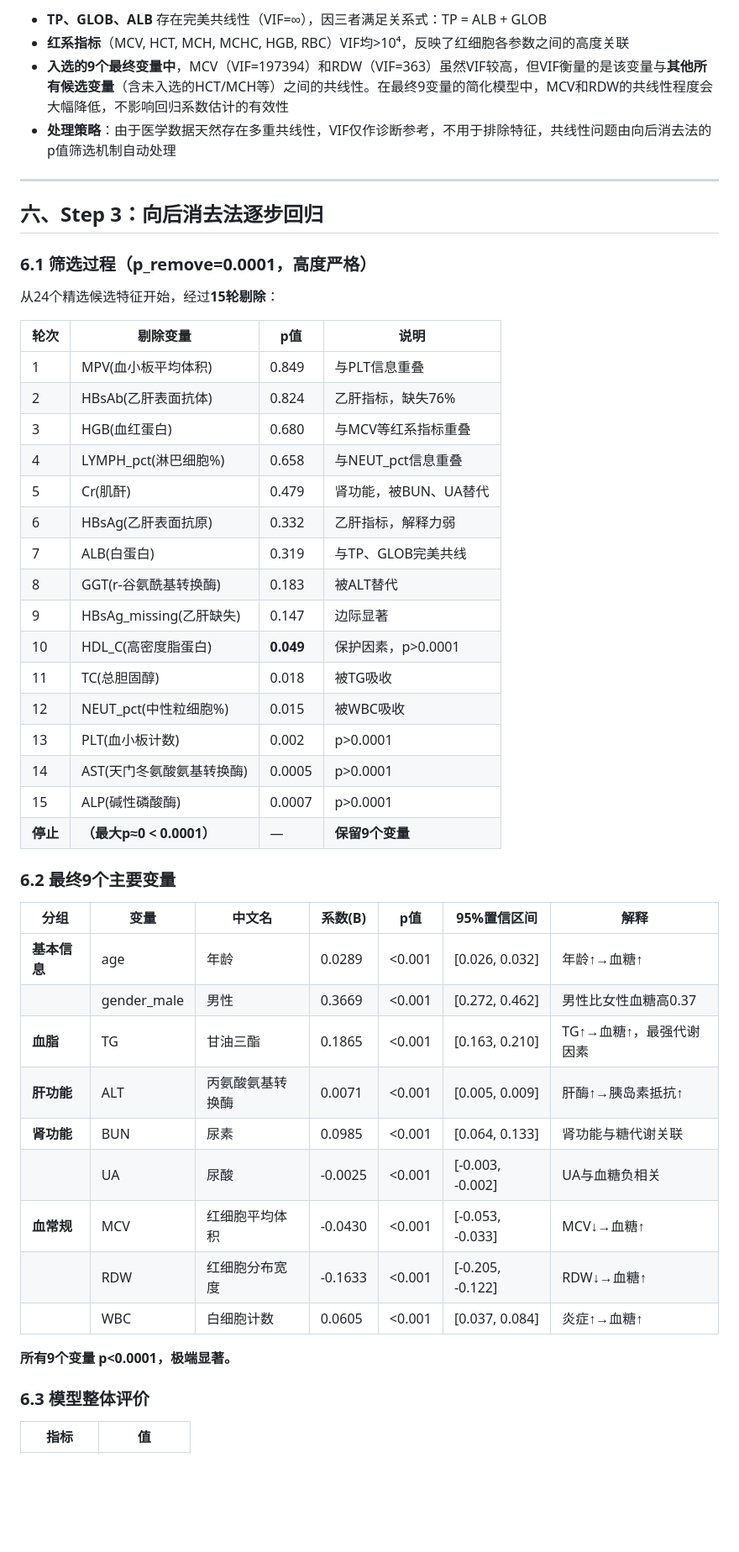
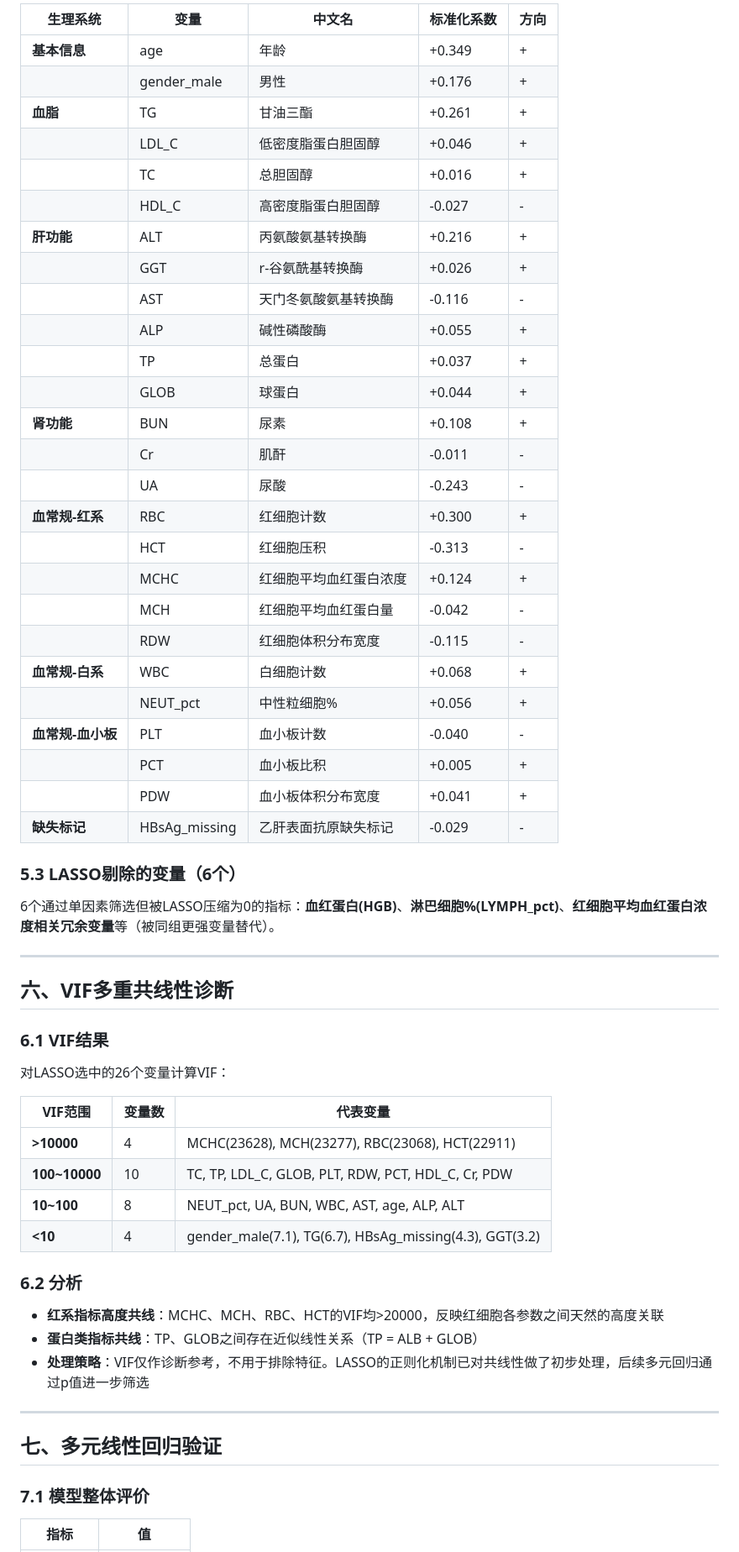
Before and after one commit to morozov130300/2026ModelingTraining, a Markdown page: output/问题1_答案与分析报告.md, the part around one of its changes. Shown at 84% size. Drawn GitHub-style; blank space fills up the shorter version.

```diff
--- a/output/问题1_答案与分析报告.md
+++ b/output/问题1_答案与分析报告.md
@@ -103,53 +113,63 @@ Step 3: 向后消去法逐步回归（p_remove=0.0001，高度严格）
 
-- **TP、GLOB、ALB** 存在完美共线性（VIF=∞），因三者满足关系式：TP = ALB + GLOB
-- **红系指标**（MCV, HCT, MCH, MCHC, HGB, RBC）VIF均>10⁴，反映了红细胞各参数之间的高度关联
-- **入选的9个最终变量中**，MCV（VIF=197394）和RDW（VIF=363）虽然VIF较高，但VIF衡量的是该变量与**其他所有候选变量**（含未入选的HCT/MCH等）之间的共线性。在最终9变量的简化模型中，MCV和RDW的共线性程度会大幅降低，不影响回归系数估计的有效性
-- **处理策略**：由于医学数据天然存在多重共线性，VIF仅作诊断参考，不用于排除特征，共线性问题由向后消去法的p值筛选机制自动处理
+| 生理系统 | 变量 | 中文名 | 标准化系数 | 方向 |
+|---------|------|--------|-----------|------|
+| **基本信息** | age | 年龄 | +0.349 | + |
+| | gender_male | 男性 | +0.176 | + |
+| **血脂** | TG | 甘油三酯 | +0.261 | + |
+| | LDL_C | 低密度脂蛋白胆固醇 | +0.046 | + |
+| | TC | 总胆固醇 | +0.016 | + |
+| | HDL_C | 高密度脂蛋白胆固醇 | -0.027 | - |
+| **肝功能** | ALT | 丙氨酸氨基转换酶 | +0.216 | + |
+| | GGT | r-谷氨酰基转换酶 | +0.026 | + |
+| | AST | 天门冬氨酸氨基转换酶 | -0.116 | - |
+| | ALP | 碱性磷酸酶 | +0.055 | + |
+| | TP | 总蛋白 | +0.037 | + |
+| | GLOB | 球蛋白 | +0.044 | + |
+| **肾功能** | BUN | 尿素 | +0.108 | + |
+| | Cr | 肌酐 | -0.011 | - |
+| | UA | 尿酸 | -0.243 | - |
+| **血常规-红系** | RBC | 红细胞计数 | +0.300 | + |
+| | HCT | 红细胞压积 | -0.313 | - |
+| | MCHC | 红细胞平均血红蛋白浓度 | +0.124 | + |
+| | MCH | 红细胞平均血红蛋白量 | -0.042 | - |
+| | RDW | 红细胞体积分布宽度 | -0.115 | - |
+| **血常规-白系** | WBC | 白细胞计数 | +0.068 | + |
+| | NEUT_pct | 中性粒细胞% | +0.056 | + |
+| **血常规-血小板** | PLT | 血小板计数 | -0.040 | - |
+| | PCT | 血小板比积 | +0.005 | + |
+| | PDW | 血小板体积分布宽度 | +0.041 | + |
+| **缺失标记** | HBsAg_missing | 乙肝表面抗原缺失标记 | -0.029 | - |
+
+### 5.3 LASSO剔除的变量（6个）
+
+6个通过单因素筛选但被LASSO压缩为0的指标：**血红蛋白(HGB)**、**淋巴细胞%(LYMPH_pct)**、**红细胞平均血红蛋白浓度相关冗余变量**等（被同组更强变量替代）。
 
 ---
 
-## 六、Step 3：向后消去法逐步回归
+## 六、VIF多重共线性诊断
 
-### 6.1 筛选过程（p_remove=0.0001，高度严格）
+### 6.1 VIF结果
 
-从24个精选候选特征开始，经过**15轮剔除**：
+对LASSO选中的26个变量计算VIF：
 
-| 轮次 | 剔除变量 | p值 | 说明 |
-|------|---------|-----|------|
-| 1 | MPV(血小板平均体积) | 0.849 | 与PLT信息重叠 |
-| 2 | HBsAb(乙肝表面抗体) | 0.824 | 乙肝指标，缺失76% |
-| 3 | HGB(血红蛋白) | 0.680 | 与MCV等红系指标重叠 |
-| 4 | LYMPH_pct(淋巴细胞%) | 0.658 | 与NEUT_pct信息重叠 |
-| 5 | Cr(肌酐) | 0.479 | 肾功能，被BUN、UA替代 |
-| 6 | HBsAg(乙肝表面抗原) | 0.332 | 乙肝指标，解释力弱 |
-| 7 | ALB(白蛋白) | 0.319 | 与TP、GLOB完美共线 |
-| 8 | GGT(r-谷氨酰基转换酶) | 0.183 | 被ALT替代 |
-| 9 | HBsAg_missing(乙肝缺失) | 0.147 | 边际显著 |
-| 10 | HDL_C(高密度脂蛋白) | **0.049** | 保护因素，p>0.0001 |
-| 11 | TC(总胆固醇) | 0.018 | 被TG吸收 |
-| 12 | NEUT_pct(中性粒细胞%) | 0.015 | 被WBC吸收 |
-| 13 | PLT(血小板计数) | 0.002 | p>0.0001 |
-| 14 | AST(天门冬氨酸氨基转换酶) | 0.0005 | p>0.0001 |
-| 15 | ALP(碱性磷酸酶) | 0.0007 | p>0.0001 |
-| **停止** | **（最大p≈0 < 0.0001）** | — | **保留9个变量** |
+| VIF范围 | 变量数 | 代表变量 |
+|---------|--------|---------|
+| **>10000** | 4 | MCHC(23628), MCH(23277), RBC(23068), HCT(22911) |
+| **100~10000** | 10 | TC, TP, LDL_C, GLOB, PLT, RDW, PCT, HDL_C, Cr, PDW |
+| **10~100** | 8 | NEUT_pct, UA, BUN, WBC, AST, age, ALP, ALT |
+| **<10** | 4 | gender_male(7.1), TG(6.7), HBsAg_missing(4.3), GGT(3.2) |
 
-### 6.2 最终9个主要变量
+### 6.2 分析
 
-| 分组 | 变量 | 中文名 | 系数(B) | p值 | 95%置信区间 | 解释 |
-|------|------|--------|---------|-----|------------|------|
-| **基本信息** | age | 年龄 | 0.0289 | <0.001 | [0.026, 0.032] | 年龄↑→血糖↑ |
-| | gender_male | 男性 | 0.3669 | <0.001 | [0.272, 0.462] | 男性比女性血糖高0.37 |
-| **血脂** | TG | 甘油三酯 | 0.1865 | <0.001 | [0.163, 0.210] | TG↑→血糖↑，最强代谢因素 |
-| **肝功能** | ALT | 丙氨酸氨基转换酶 | 0.0071 | <0.001 | [0.005, 0.009] | 肝酶↑→胰岛素抵抗↑ |
-| **肾功能** | BUN | 尿素 | 0.0985 | <0.001 | [0.064, 0.133] | 肾功能与糖代谢关联 |
-| | UA | 尿酸 | -0.0025 | <0.001 | [-0.003, -0.002] | UA与血糖负相关 |
-| **血常规** | MCV | 红细胞平均体积 | -0.0430 | <0.001 | [-0.053, -0.033] | MCV↓→血糖↑ |
-| | RDW | 红细胞分布宽度 | -0.1633 | <0.001 | [-0.205, -0.122] | RDW↓→血糖↑ |
-| | WBC | 白细胞计数 | 0.0605 | <0.001 | [0.037, 0.084] | 炎症↑→血糖↑ |
+- **红系指标高度共线**：MCHC、MCH、RBC、HCT的VIF均>20000，反映红细胞各参数之间天然的高度关联
+- **蛋白类指标共线**：TP、GLOB之间存在近似线性关系（TP = ALB + GLOB）
+- **处理策略**：VIF仅作诊断参考，不用于排除特征。LASSO的正则化机制已对共线性做了初步处理，后续多元回归通过p值进一步筛选
 
-**所有9个变量 p<0.0001，极端显著。**
+---
 
-### 6.3 模型整体评价
+## 七、多元线性回归验证
+
+### 7.1 模型整体评价
 
 | 指标 | 值 |
 |------|-----|
```
Also changed, not shown: other parts of output/问题1_答案与分析报告.md (+150 -102 lines).
